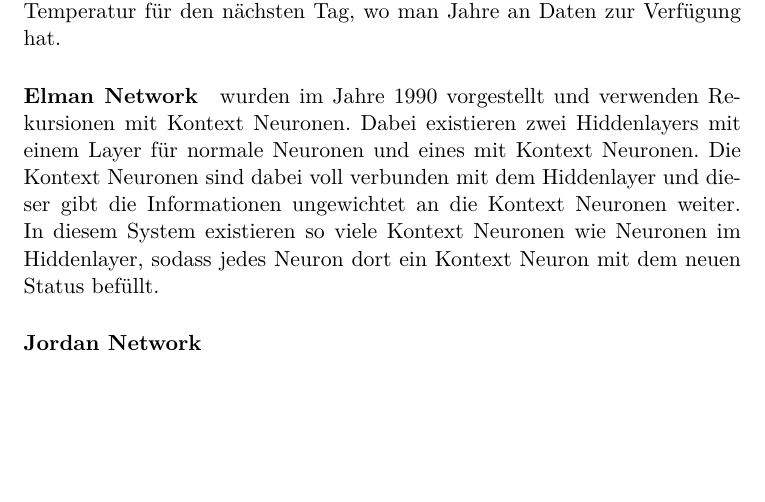
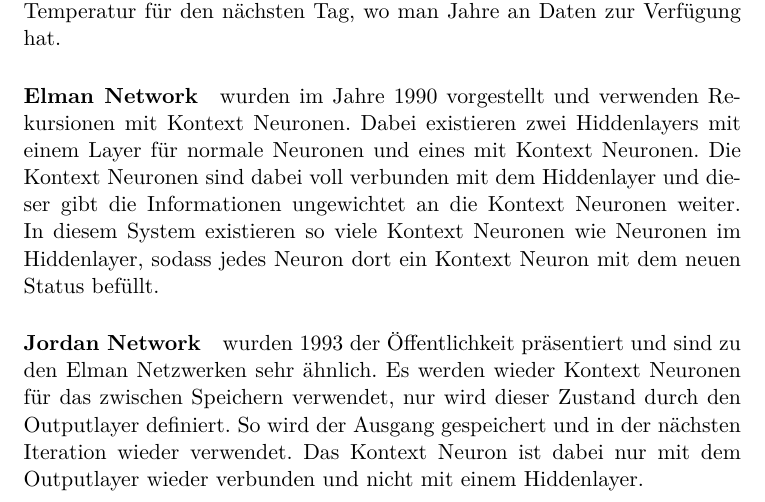
Before and after one commit to 2er0/bachelor-thesis-tensorflow, a LaTeX thesis (_DaBa.tex, which reads begriffe.tex): part of page 20 of 25 before the commit and part of page 20 of 26 after it, cut so that both start at the same text, the shorter picture padded with empty space. Compiled offline with pdfLaTeX.

Commit message:
recurrent

```diff
--- a/begriffe.tex
+++ b/begriffe.tex
@@ -401,7 +401,10 @@ Die Kontext Neuronen sind dabei voll verbunden mit dem Hiddenlayer und dieser gi
 In diesem System existieren so viele Kontext Neuronen wie Neuronen im Hiddenlayer, sodass jedes Neuron dort ein Kontext Neuron mit dem neuen Status befüllt.
 
 %\subsection{Jordan Network}
-\paragraph{Jordan Network}
+\paragraph{Jordan Network} wurden 1993 der Öffentlichkeit präsentiert und sind zu den Elman Netzwerken sehr ähnlich.
+Es werden wieder Kontext Neuronen für das zwischen Speichern verwendet, nur wird dieser Zustand durch den Outputlayer definiert.
+So wird der Ausgang gespeichert und in der nächsten Iteration wieder verwendet.
+Das Kontext Neuron ist dabei nur mit dem Outputlayer wieder verbunden und nicht mit einem Hiddenlayer.
 
 \section{Domänen und Typen Matrix}
 
```
